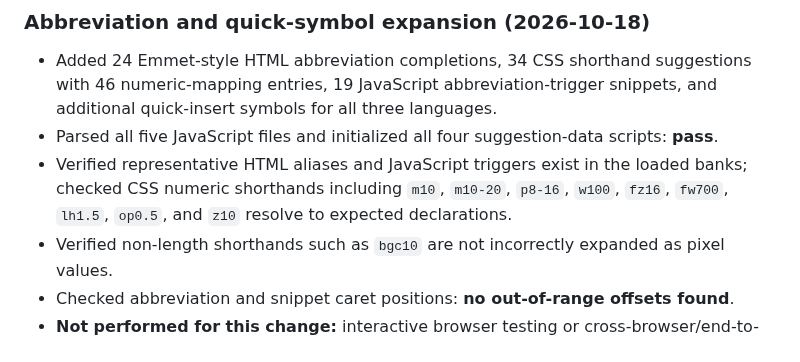
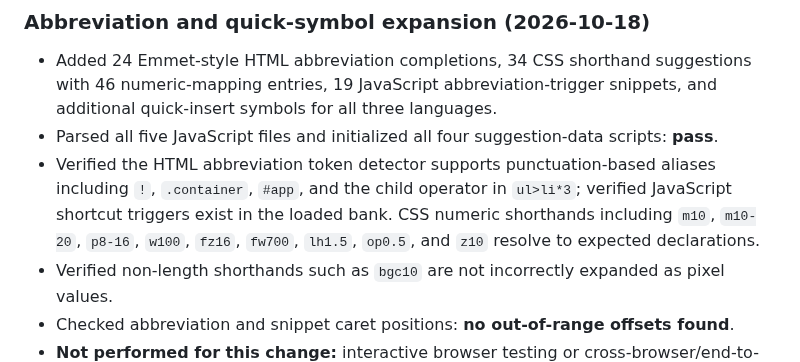
Before and after one commit to alfamaniya/Editor-html-css-js, a Markdown page: README.md, the part around the change. Rendered like a GitHub page.

Commit message:
Document final HTML abbreviation detector validation

```diff
--- a/README.md
+++ b/README.md
@@ -292,7 +292,7 @@ Review date: 2026-10-16.
 
 - Added 24 Emmet-style HTML abbreviation completions, 34 CSS shorthand suggestions with 46 numeric-mapping entries, 19 JavaScript abbreviation-trigger snippets, and additional quick-insert symbols for all three languages.
 - Parsed all five JavaScript files and initialized all four suggestion-data scripts: **pass**.
-- Verified representative HTML aliases and JavaScript triggers exist in the loaded banks; checked CSS numeric shorthands including `m10`, `m10-20`, `p8-16`, `w100`, `fz16`, `fw700`, `lh1.5`, `op0.5`, and `z10` resolve to expected declarations.
+- Verified the HTML abbreviation token detector supports punctuation-based aliases including `!`, `.container`, `#app`, and the child operator in `ul>li*3`; verified JavaScript shortcut triggers exist in the loaded bank. CSS numeric shorthands including `m10`, `m10-20`, `p8-16`, `w100`, `fz16`, `fw700`, `lh1.5`, `op0.5`, and `z10` resolve to expected declarations.
 - Verified non-length shorthands such as `bgc10` are not incorrectly expanded as pixel values.
 - Checked abbreviation and snippet caret positions: **no out-of-range offsets found**.
 - **Not performed for this change:** interactive browser testing or cross-browser/end-to-end testing.
```
